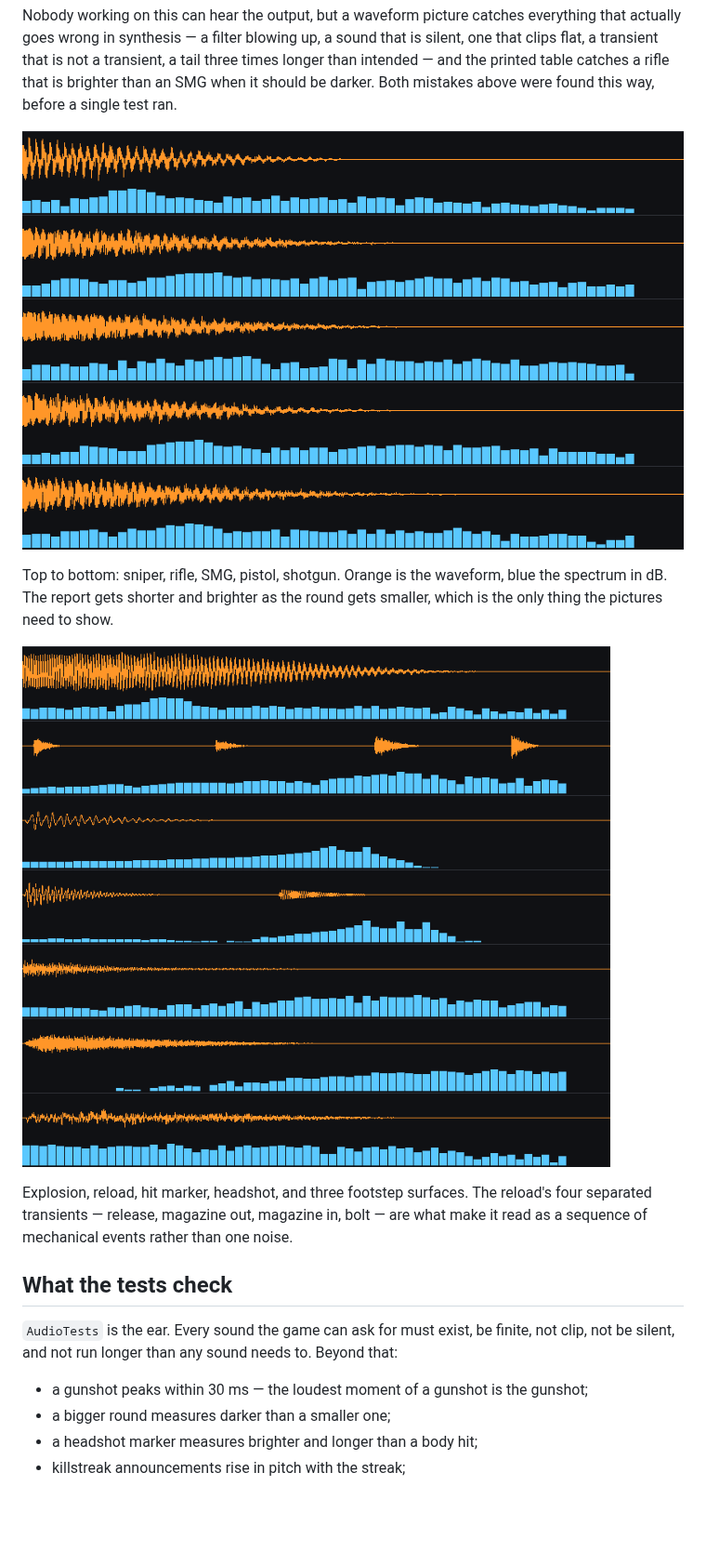
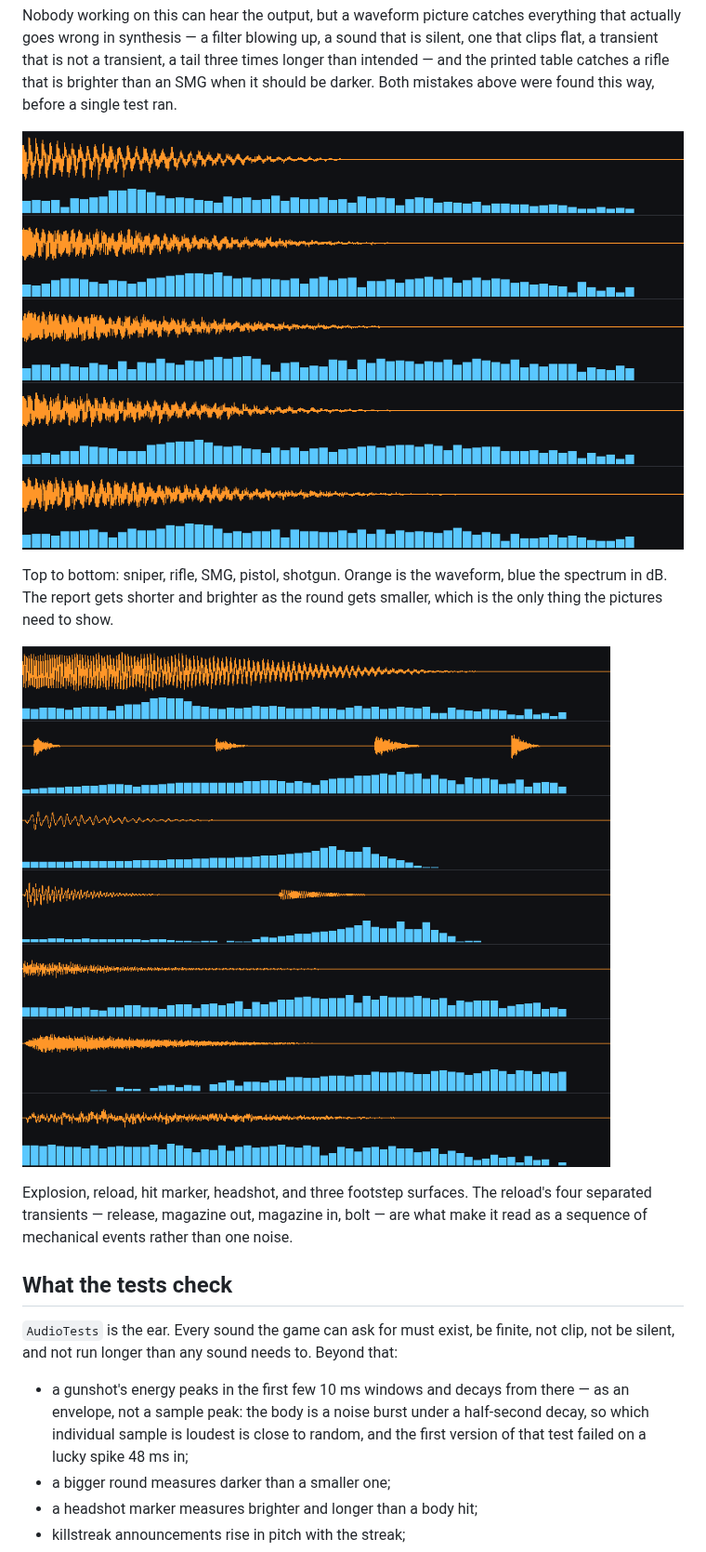
Before and after one commit to Lastoneparis/awesome-bloomberg-alternatives, a Markdown page: CriticalStrike/Docs/AUDIO.md, the part around one of its changes. Shown at 93% size. GitHub-like rendering; pictures changed too: CriticalStrike/Docs/previews/audio_effects.png, CriticalStrike/Docs/previews/audio_weapons.png; blank space fills up the shorter version.

```diff
--- a/CriticalStrike/Docs/AUDIO.md
+++ b/CriticalStrike/Docs/AUDIO.md
@@ -99,7 +113,10 @@ a sequence of mechanical events rather than one noise.
 `AudioTests` is the ear. Every sound the game can ask for must exist, be finite, not clip,
 not be silent, and not run longer than any sound needs to. Beyond that:
 
-- a gunshot peaks within 30 ms — the loudest moment of a gunshot is the gunshot;
+- a gunshot's energy peaks in the first few 10 ms windows and decays from there — as an
+  envelope, not a sample peak: the body is a noise burst under a half-second decay, so
+  which individual sample is loudest is close to random, and the first version of that
+  test failed on a lucky spike 48 ms in;
 - a bigger round measures darker than a smaller one;
 - a headshot marker measures brighter and longer than a body hit;
 - killstreak announcements rise in pitch with the streak;
```
Also changed, not shown: other parts of CriticalStrike/Docs/AUDIO.md (+14 -0 lines), CriticalStrike/Docs/previews/audio_beds.png, 3 other files.
